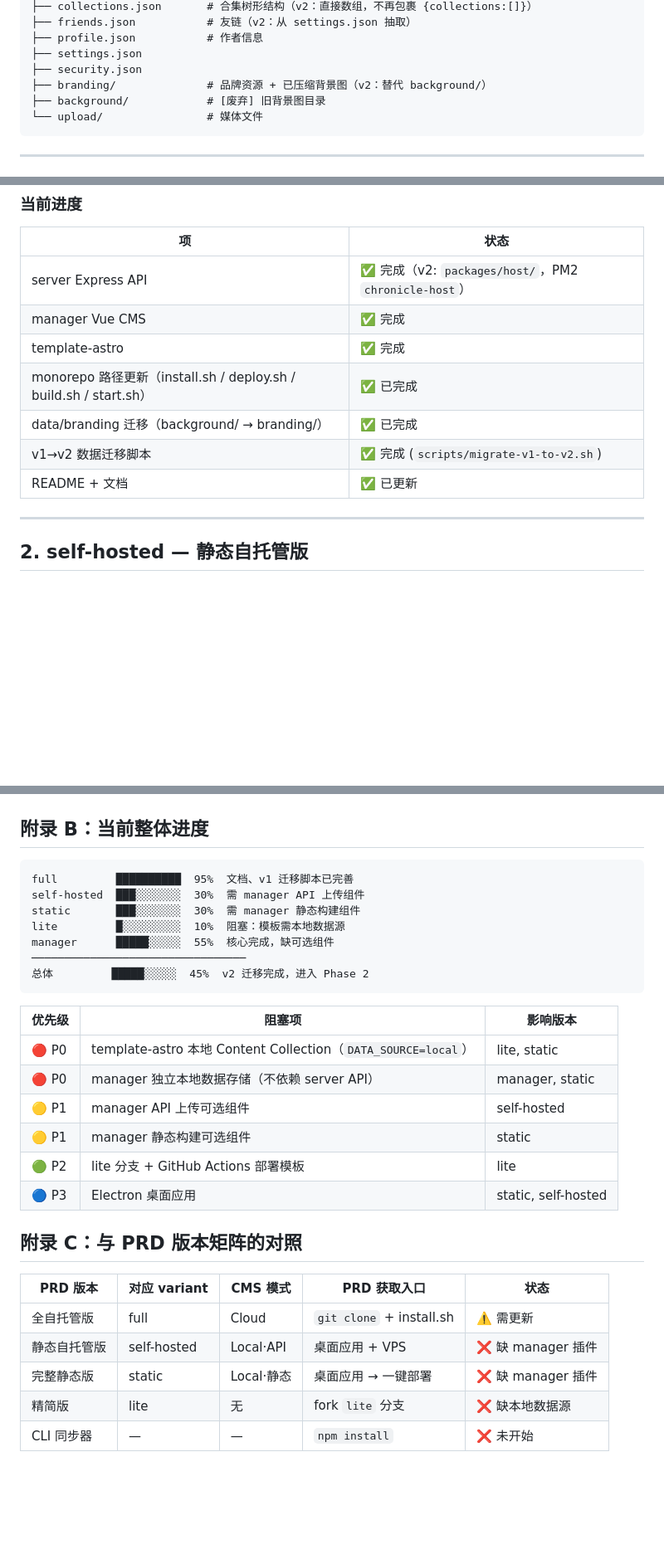
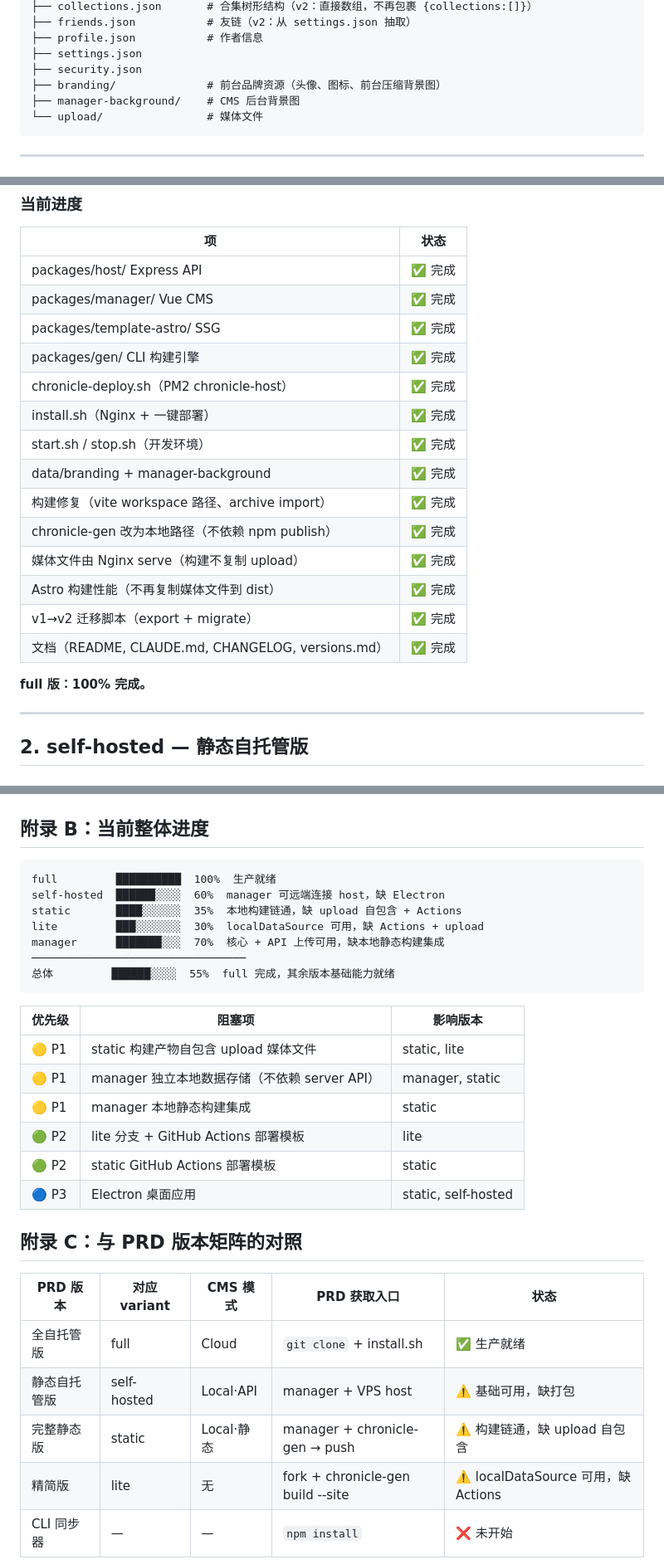
Before and after one commit to vanvanhasnophi/Chronicle, a Markdown page: docs/versions.md, 3 parts joined by grey strips. Shown at 83% size. Drawn GitHub-style; blank space fills up the shorter version.

Commit message:
versions update

````diff
--- a/docs/versions.md
+++ b/docs/versions.md
@@ -63,8 +63,8 @@ data/
 ├── profile.json           # 作者信息
 ├── settings.json
 ├── security.json
-├── branding/              # 品牌资源 + 已压缩背景图（v2：替代 background/）
-├── background/            # [废弃] 旧背景图目录
+├── branding/              # 前台品牌资源（头像、图标、前台压缩背景图）
+├── manager-background/    # CMS 后台背景图
 └── upload/                # 媒体文件
 ```
 
@@ -184,13 +184,22 @@ sudo bash install.sh install
 
 | 项 | 状态 |
 |----|------|
-| server Express API | ✅ 完成（v2: `packages/host/`，PM2 `chronicle-host`） |
-| manager Vue CMS | ✅ 完成 |
-| template-astro | ✅ 完成 |
-| monorepo 路径更新（install.sh / deploy.sh / build.sh / start.sh） | ✅ 已完成 |
-| data/branding 迁移（background/ → branding/） | ✅ 已完成 |
-| v1→v2 数据迁移脚本 | ✅ 完成 (`scripts/migrate-v1-to-v2.sh`) |
-| README + 文档 | ✅ 已更新 |
+| packages/host/ Express API | ✅ 完成 |
+| packages/manager/ Vue CMS | ✅ 完成 |
+| packages/template-astro/ SSG | ✅ 完成 |
+| packages/gen/ CLI 构建引擎 | ✅ 完成 |
+| chronicle-deploy.sh（PM2 chronicle-host） | ✅ 完成 |
+| install.sh（Nginx + 一键部署） | ✅ 完成 |
+| start.sh / stop.sh（开发环境） | ✅ 完成 |
+| data/branding + manager-background | ✅ 完成 |
+| 构建修复（vite workspace 路径、archive import） | ✅ 完成 |
+| chronicle-gen 改为本地路径（不依赖 npm publish） | ✅ 完成 |
+| 媒体文件由 Nginx serve（构建不复制 upload） | ✅ 完成 |
+| Astro 构建性能（不再复制媒体文件到 dist） | ✅ 完成 |
+| v1→v2 迁移脚本（export + migrate） | ✅ 完成 |
+| 文档（README, CLAUDE.md, CHANGELOG, versions.md） | ✅ 完成 |
+
+**full 版：100% 完成。**
 
 ---
 
@@ -598,30 +613,30 @@ npm install && npm run dev
 ## 附录 B：当前整体进度
 
 ```
-full         ██████████  95%  文档、v1 迁移脚本已完善
-self-hosted  ███░░░░░░░  30%  需 manager API 上传组件
-static       ███░░░░░░░  30%  需 manager 静态构建组件
-lite         █░░░░░░░░░  10%  阻塞：模板需本地数据源
-manager      █████░░░░░  55%  核心完成，缺可选组件
+full         ██████████  100%  生产就绪
+self-hosted  ██████░░░░  60%  manager 可远端连接 host，缺 Electron
+static       ████░░░░░░  35%  本地构建链通，缺 upload 自包含 + Actions
+lite         ███░░░░░░░  30%  localDataSource 可用，缺 Actions + upload
+manager      ███████░░░  70%  核心 + API 上传可用，缺本地静态构建集成
 ─────────────────────────────────
-总体         █████░░░░░  45%  v2 迁移完成，进入 Phase 2
+总体         ██████░░░░  55%  full 完成，其余版本基础能力就绪
 ```
 
 | 优先级 | 阻塞项 | 影响版本 |
 |--------|--------|---------|
-| 🔴 P0 | template-astro 本地 Content Collection（`DATA_SOURCE=local`） | lite, static |
-| 🔴 P0 | manager 独立本地数据存储（不依赖 server API） | manager, static |
-| 🟡 P1 | manager API 上传可选组件 | self-hosted |
-| 🟡 P1 | manager 静态构建可选组件 | static |
+| 🟡 P1 | static 构建产物自包含 upload 媒体文件 | static, lite |
+| 🟡 P1 | manager 独立本地数据存储（不依赖 server API） | manager, static |
+| 🟡 P1 | manager 本地静态构建集成 | static |
 | 🟢 P2 | lite 分支 + GitHub Actions 部署模板 | lite |
+| 🟢 P2 | static GitHub Actions 部署模板 | static |
 | 🔵 P3 | Electron 桌面应用 | static, self-hosted |
 
 ## 附录 C：与 PRD 版本矩阵的对照
 
 | PRD 版本 | 对应 variant | CMS 模式 | PRD 获取入口 | 状态 |
 |----------|-------------|---------|-------------|------|
-| 全自托管版 | full | Cloud | `git clone` + install.sh | ⚠️ 需更新 |
-| 静态自托管版 | self-hosted | Local·API | 桌面应用 + VPS | ❌ 缺 manager 插件 |
-| 完整静态版 | static | Local·静态 | 桌面应用 → 一键部署 | ❌ 缺 manager 插件 |
-| 精简版 | lite | 无 | fork `lite` 分支 | ❌ 缺本地数据源 |
+| 全自托管版 | full | Cloud | `git clone` + install.sh | ✅ 生产就绪 |
+| 静态自托管版 | self-hosted | Local·API | manager + VPS host | ⚠️ 基础可用，缺打包 |
+| 完整静态版 | static | Local·静态 | manager + chronicle-gen → push | ⚠️ 构建链通，缺 upload 自包含 |
+| 精简版 | lite | 无 | fork + chronicle-gen build --site | ⚠️ localDataSource 可用，缺 Actions |
 | CLI 同步器 | — | — | `npm install` | ❌ 未开始 |
````
Also changed, not shown: other parts of docs/versions.md (+21 -15 lines).
